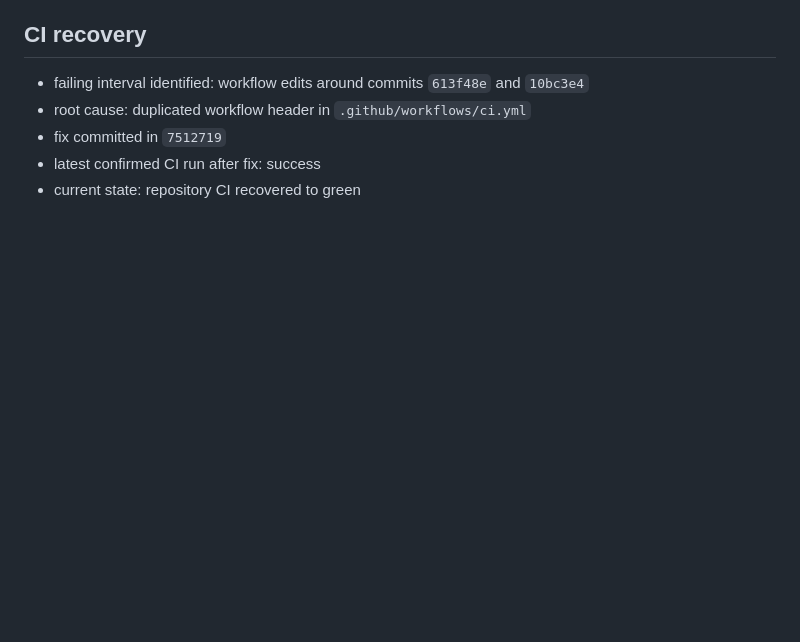
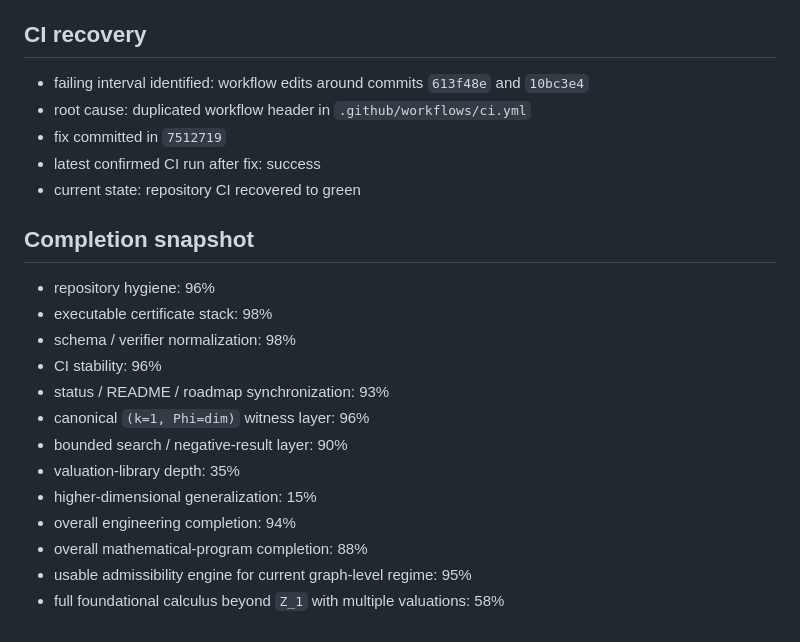
Before and after one commit to inaciovasquez2020/bepty, a Markdown page: STATUS.md, the part around the change. GitHub-like rendering; blank space fills up the shorter version.

Commit message:
Record BEpTy completion snapshot in status

```diff
--- a/STATUS.md
+++ b/STATUS.md
@@ -136,3 +136,19 @@
 - fix committed in `7512719`
 - latest confirmed CI run after fix: success
 - current state: repository CI recovered to green
+
+
+## Completion snapshot
+- repository hygiene: 96%
+- executable certificate stack: 98%
+- schema / verifier normalization: 98%
+- CI stability: 96%
+- status / README / roadmap synchronization: 93%
+- canonical `(k=1, Phi=dim)` witness layer: 96%
+- bounded search / negative-result layer: 90%
+- valuation-library depth: 35%
+- higher-dimensional generalization: 15%
+- overall engineering completion: 94%
+- overall mathematical-program completion: 88%
+- usable admissibility engine for current graph-level regime: 95%
+- full foundational calculus beyond `Z_1` with multiple valuations: 58%
```
